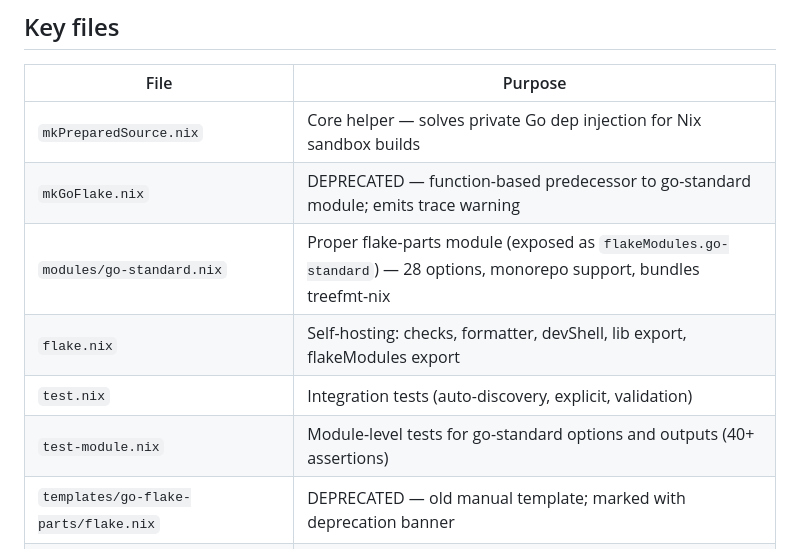
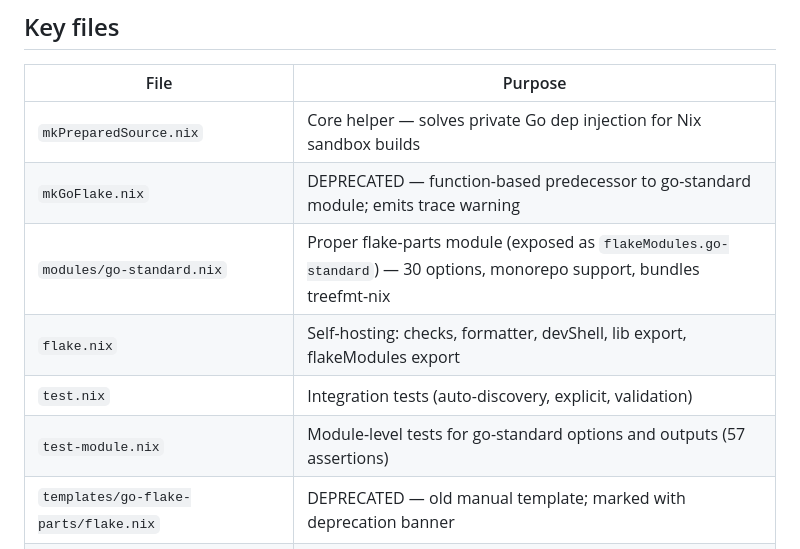
Before and after one commit to LarsArtmann/go-nix-helpers, a Markdown page: AGENTS.md, the part around the change. Drawn GitHub-style.

Commit message:
docs(docs): close publicdeps false-positive fix and update documentation
Update all documentation artifacts to reflect the completed fix for the
`mkPreparedSource` false-positive issue where public LarsArtmann repos
served by `proxy.golang.org` were incorrectly flagged as private deps.
The implementation itself landed in prior commits; this commit syncs the
docs to match.

- CHANGELOG.md: Document the new `publicDeps` parameter on
  `mkPreparedSource` (forwarded through `go-standard` and `mkGoFlake.nix`),
  the `publicDepsTest` integration test in `test.nix`, the improved
  validation error message ("modules without local replace" with three
  resolution paths), and the `mkGoFlake.nix` forwarding of
  `validatePrivateDeps`, `privateDepPattern`, and `publicDeps`. Bump
  `test-module.nix` assertion count from 54 to 57.
- FEATURES.md: Promote "Build-time validation of private require" from
  🟡 PARTIALLY_FUNCTIONAL to 🟢 FULLY_FUNCTIONAL now that the
  `publicDeps` exclusion list is available, add a new 🟢 FULLY_FUNCTIONAL
  row for the exclusion list itself, and bump both assertion counts
  (54→57) for the module test suite entries.
- ROADMAP.md: Rewrite section 5 ("Smart private-dep detection") to note
  the `publicDeps` list and forwarded escape hatches are now shipped,
  and reframe the remaining vision around full automation (proxy query
  and curated default list) instead of the manual escape hatches that
  have already landed.
- TODO_LIST.md: Remove the completed TODO for the false-positive fix
  (forwarding escape hatches through `mkGoFlake.nix` + improving the
  error message). Update the remaining untested options count from 7
  to 6 since `publicDeps` exclusion coverage and `privateDepPattern`
  default testing are now in place.
- docs/status/2026-08-03_02-47_publicdeps-false-positive-fix.md: Add
  the status report capturing the fix as a follow-up to the original
  feedback in `docs/feedback/new/`.

No code or test changes — purely documentation sync to match the
shipped behavior and close out the corresponding TODO item.

```diff
--- a/AGENTS.md
+++ b/AGENTS.md
@@ -104,10 +104,10 @@ nix build .#checks.x86_64-linux.moduleTest  # module-level test (40+ assertions)
 | ------------------------------------ | --------------------------------------------------------------------------------------------------------------------- |
 | `mkPreparedSource.nix`               | Core helper — solves private Go dep injection for Nix sandbox builds                                                  |
 | `mkGoFlake.nix`                      | DEPRECATED — function-based predecessor to go-standard module; emits trace warning                                    |
-| `modules/go-standard.nix`            | Proper flake-parts module (exposed as `flakeModules.go-standard`) — 28 options, monorepo support, bundles treefmt-nix |
+| `modules/go-standard.nix`            | Proper flake-parts module (exposed as `flakeModules.go-standard`) — 30 options, monorepo support, bundles treefmt-nix |
 | `flake.nix`                          | Self-hosting: checks, formatter, devShell, lib export, flakeModules export                                            |
 | `test.nix`                           | Integration tests (auto-discovery, explicit, validation)                                                              |
-| `test-module.nix`                    | Module-level tests for go-standard options and outputs (40+ assertions)                                               |
+| `test-module.nix`                    | Module-level tests for go-standard options and outputs (57 assertions)                                               |
 | `templates/go-flake-parts/flake.nix` | DEPRECATED — old manual template; marked with deprecation banner                                                      |
 | `templates/go-standard/flake.nix`    | Minimal template using go-standard module (recommended for new projects)                                              |
 | `scripts/nix-lint.sh`                | Lints flake.nix files across all projects for common errors                                                           |
```
